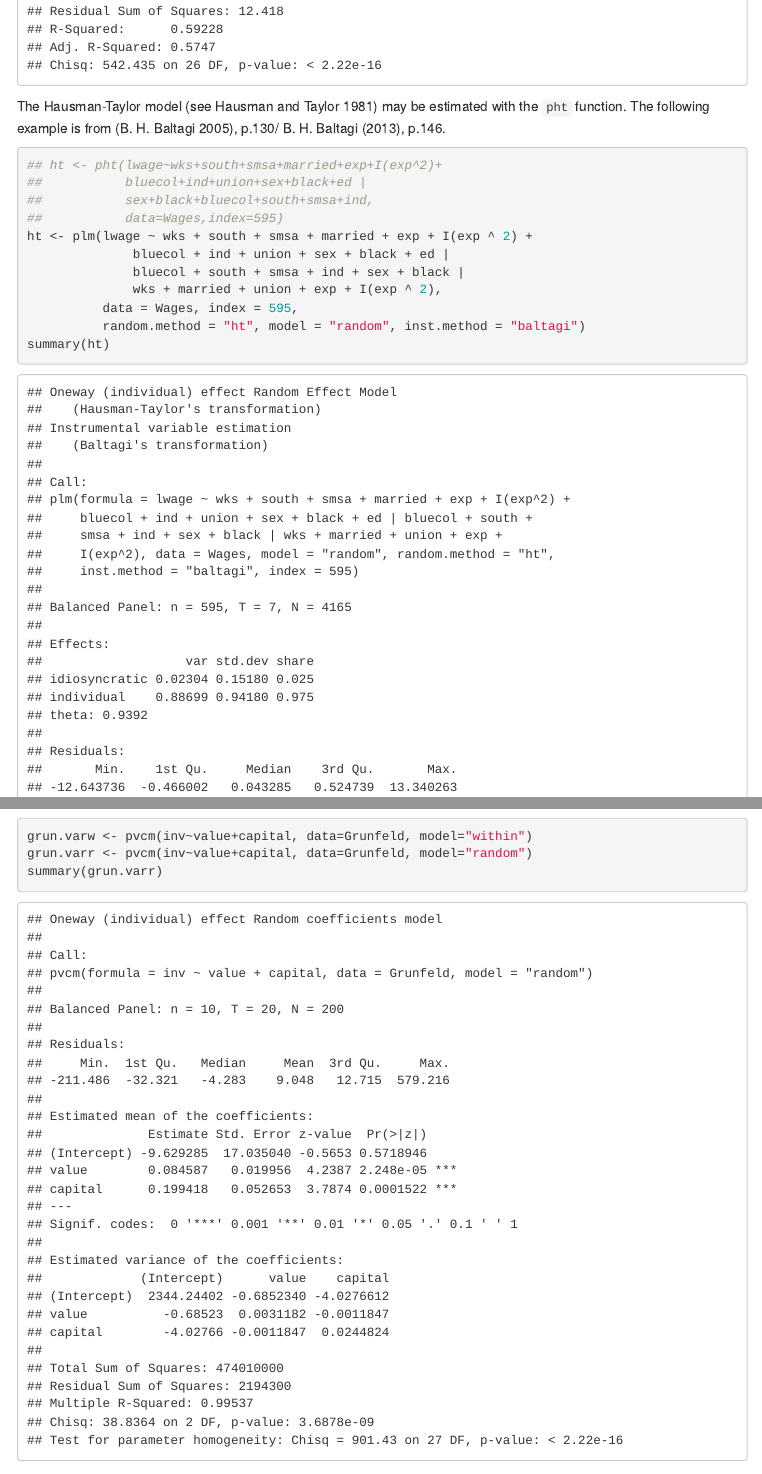
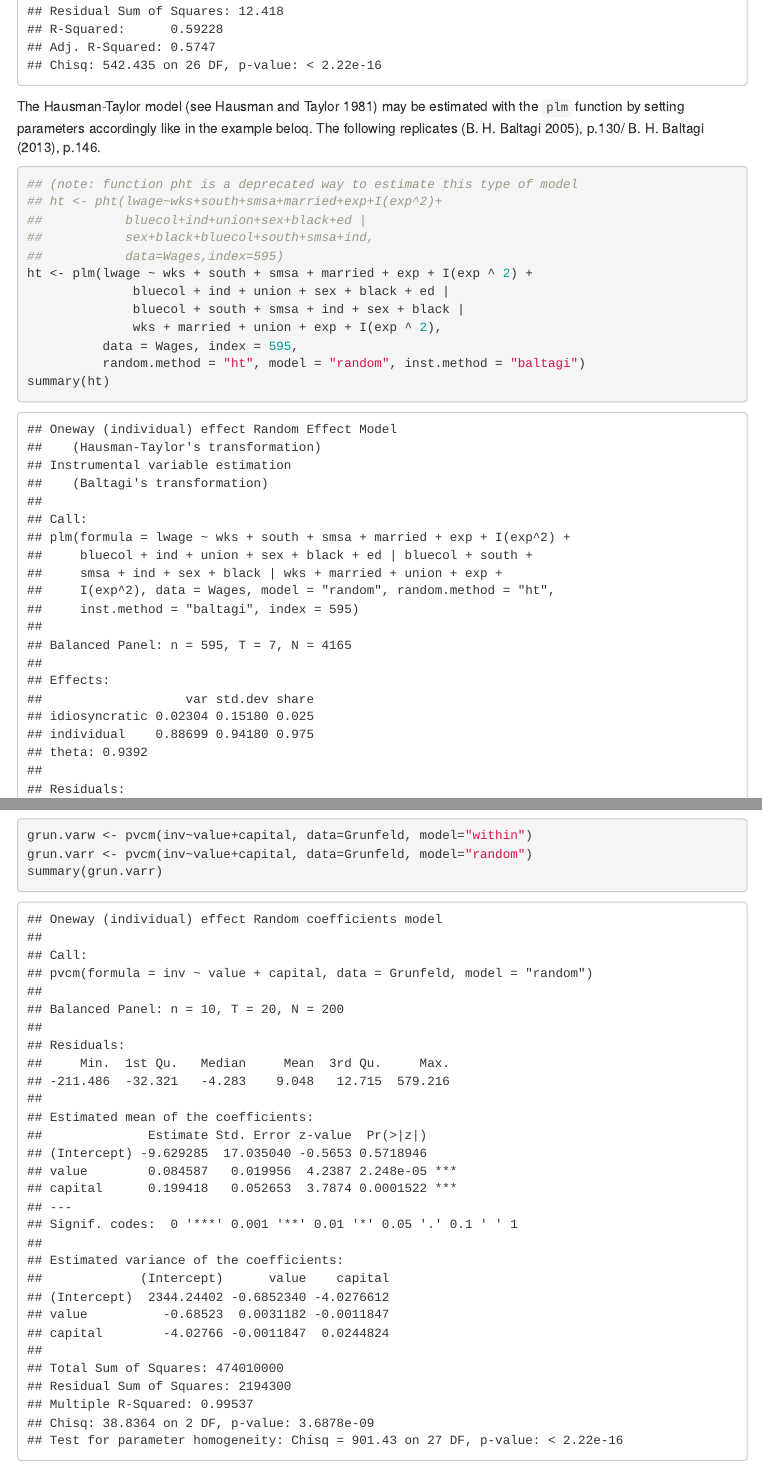
Before and after one commit to ycroissant/plm, an R Markdown document (vignettes/plmPackage.Rmd): the page in a window 1100 px wide, from 15670 px down, and a second part further down, joined at a grey line. Rendered offline with R 4.5, knitr and Pandoc, with nearby package versions; menus at the side of the page are left out.

````diff
--- a/vignettes/plmPackage.Rmd
+++ b/vignettes/plmPackage.Rmd
@@ -849,10 +849,11 @@
 ```
 
 The Hausman-Taylor model [see @HAUS:TAYL:81] may be estimated
-with the `pht` function. The following example is from
-[@BALT:2005], p.130/ @BALT:2013, p.146.
+with the `plm` function by setting parameters accordingly like in
+the example beloq. The following replicates [@BALT:2005], p.130/ @BALT:2013, p.146.
 
 ```{r }
+## (note: function pht is a deprecated way to estimate this type of model
 ## ht <- pht(lwage~wks+south+smsa+married+exp+I(exp^2)+
 ##           bluecol+ind+union+sex+black+ed |
 ##           sex+black+bluecol+south+smsa+ind,
````
Also changed, not shown: 9 other files.
